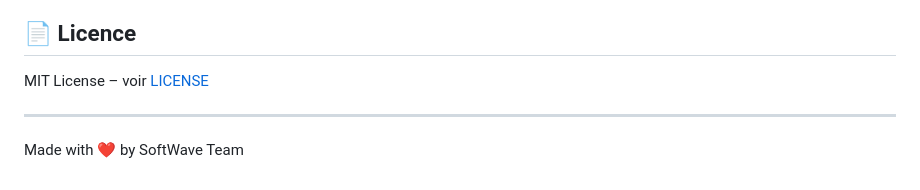
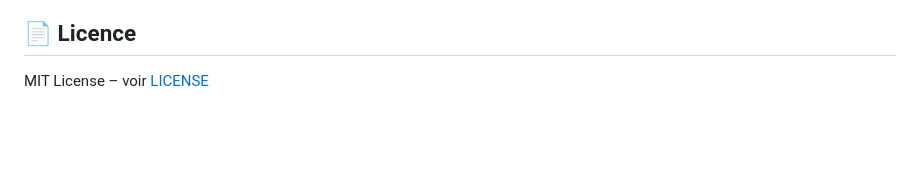
Before and after one commit to Mathis-MAURY/SoftWave, a Markdown page: README.md, the part around the change. Drawn GitHub-style; blank space fills up the shorter version.

```diff
--- a/README.md
+++ b/README.md
@@ -128,7 +128,3 @@ git push origin feature/stripe-integration
 ## 📄 Licence
 
 MIT License – voir [LICENSE](LICENSE)
-
----
-
-Made with ❤️ by SoftWave Team
```
